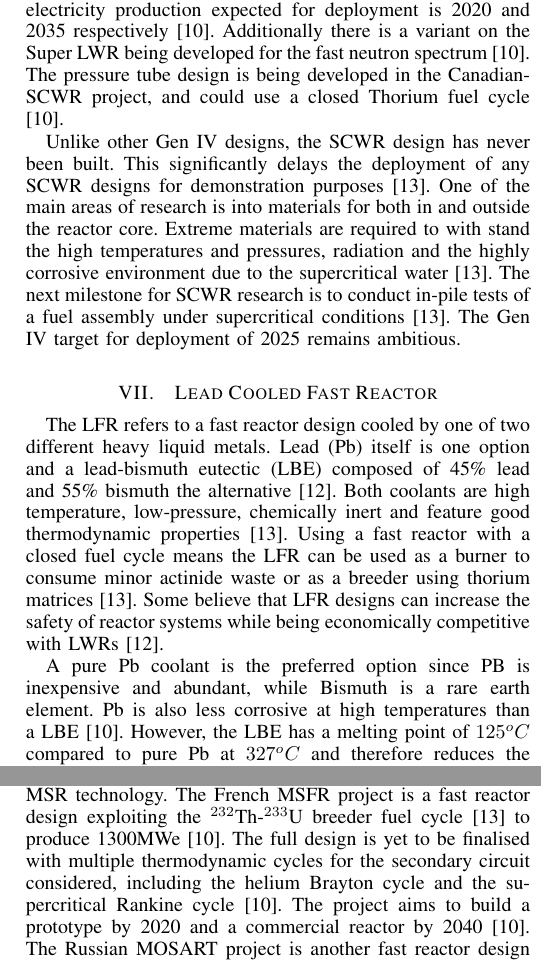
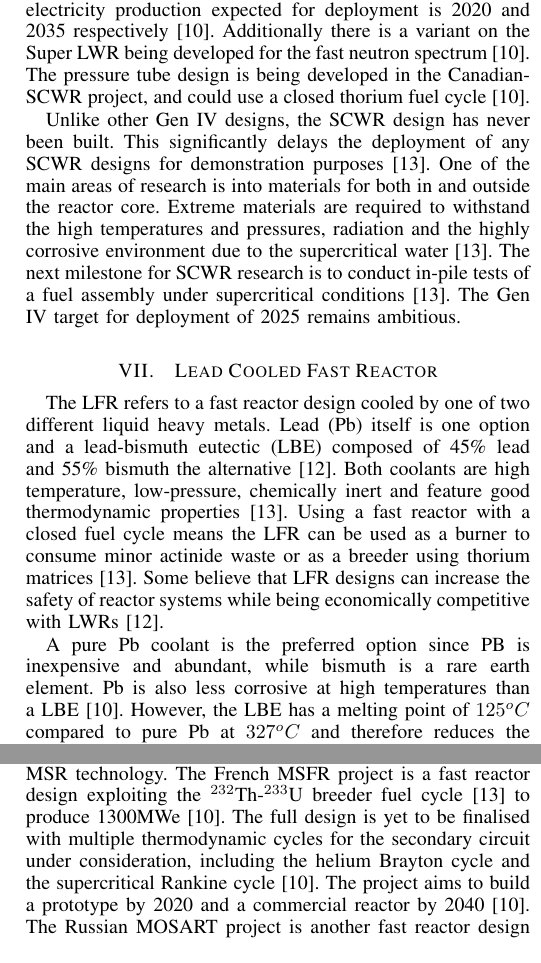
Before and after one commit to TheSmiff/Report---COMP6033, a LaTeX paper (IRR.tex): two parts of the columns of pages 4 and 5 of 7, joined at a grey line, cut so that both start at the same text. Compiled offline with LaTeX, dvips and Ghostscript.

Commit message:
Changes actioned so far
Signed-off-by: TheSmiff <tjs1g10@ecs.soton.ac.uk>

```diff
--- a/IRR.tex
+++ b/IRR.tex
@@ -743,23 +743,23 @@ The reactor design could be either a pressure vessel similar to Gen III ABWRs, o
 The pressure vessel concept is being progressed in the Japanese Super LWR and European HPLWR projects.
 These are thermal designs optimised for electricity production expected for deployment is 2020 and 2035 respectively \cite{Locatelli2013}.
 Additionally there is a variant on the Super LWR being developed for the fast neutron spectrum \cite{Locatelli2013}.
-The pressure tube design is being developed in the Canadian-SCWR project, and could use a closed Thorium fuel cycle \cite{Locatelli2013}.
+The pressure tube design is being developed in the Canadian-SCWR project, and could use a closed thorium fuel cycle \cite{Locatelli2013}.
 
 Unlike other Gen IV designs, the SCWR design has never been built.
 This significantly delays the deployment of any SCWR designs for demonstration purposes \cite{GenIVForum}.
 One of the main areas of research is into materials for both in and outside the reactor core.
-Extreme materials are required to with stand the high temperatures and pressures, radiation and the highly corrosive environment due to the supercritical water \cite{GenIVForum}.
+Extreme materials are required to withstand the high temperatures and pressures, radiation and the highly corrosive environment due to the supercritical water \cite{GenIVForum}.
 The next milestone for SCWR research is to conduct in-pile tests of a fuel assembly under supercritical conditions \cite{GenIVForum}.
 The Gen IV target for deployment of 2025 remains ambitious.
 
 \section{Lead Cooled Fast Reactor}
-The LFR refers to a fast reactor design cooled by one of two different heavy liquid metals.
+The LFR refers to a fast reactor design cooled by one of two different liquid heavy metals.
 Lead (Pb) itself is one option and a lead-bismuth eutectic (LBE) composed of 45\% lead and 55\% bismuth the alternative \cite{Int2012}.
 Both coolants are high temperature, low-pressure, chemically inert and feature good thermodynamic properties \cite{GenIVForum}.
 Using a fast reactor with a closed fuel cycle means the LFR can be used as a burner to consume minor actinide waste or as a breeder using thorium matrices \cite{GenIVForum}.
 Some believe that LFR designs can increase the safety of reactor systems while being economically competitive with LWRs \cite{Int2012}.
 
-A pure Pb coolant is the preferred option since PB is inexpensive and abundant, while Bismuth is a rare earth element.
+A pure Pb coolant is the preferred option since PB is inexpensive and abundant, while bismuth is a rare earth element.
 Pb is also less corrosive at high temperatures than a LBE \cite{Locatelli2013}.
 However, the LBE has a melting point of $125^{o}C$ compared to pure Pb at $327^{o}C$ and therefore reduces the risk of core freezing during transient events \cite{Locatelli2013}.
 Techniques for maintenance at high temperature are required in order to use a pure Pb coolant \cite{Int2012}.
@@ -770,7 +770,7 @@ The LFR has further advantages besides those shared with all fast reactor design
 Pb and LBE do not react with air or water meaning a secondary circuit is not a necessary safety requirement.
 Many designs feature the steam generators immersed in the reactor pool core \cite{GenIVRoadmap}.
 This reduces the capital cost of the plant and increases reliability when compared with SFRs.
-Pb has a high atmospheric boiling temperature of $1740^{o}C$ eliminating core boiling events \cite{Sakamoto2013194}.
+Pb has a high atmospheric boiling temperature of $1740^ {o}C$ eliminating core boiling events \cite{Sakamoto2013194}.
 It also permits high temperature operation to the limit of core materials, between $550^{o}C - 850^{o}C$, which increases the efficiency of attached thermodynamic cycles \cite{Marques2010a} .
 
 There are several reference designs for the LFR concept.
@@ -812,7 +812,7 @@ Molten salts are thermally stable to a very high temperature, so the MSR can be
 %MOSART, MSFR and FHR.
 There are several worldwide projects looking to implement MSR technology.
 The French MSFR project is a fast reactor design exploiting the $^{232}$Th-$^{233}$U breeder fuel cycle \cite{GenIVForum} to produce 1300MWe \cite{Locatelli2013}.
-The full design is yet to be finalised with multiple thermodynamic cycles for the secondary circuit considered, including the helium Brayton cycle and the supercritical Rankine cycle \cite{Locatelli2013}.
+The full design is yet to be finalised with multiple thermodynamic cycles for the secondary circuit under consideration, including the helium Brayton cycle and the supercritical Rankine cycle \cite{Locatelli2013}.
 The project aims to build a prototype by 2020 and a commercial reactor by 2040 \cite{Locatelli2013}.
 The Russian MOSART project is another fast reactor design but with a focus on actinide waste management.
 The key advantages of this design aside from waste management, is the ability to operate for up to 50 years without refueling by using a mixture of thorium and actinide waste fuels \cite{GenIVForum}.
```
Also changed, not shown: IRR.tex (10 more changed lines).
